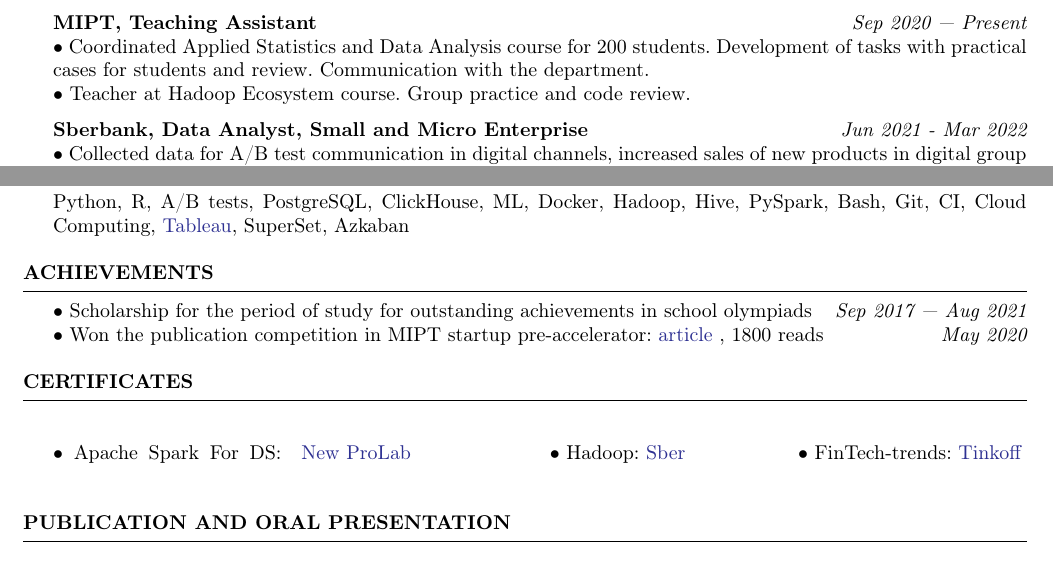
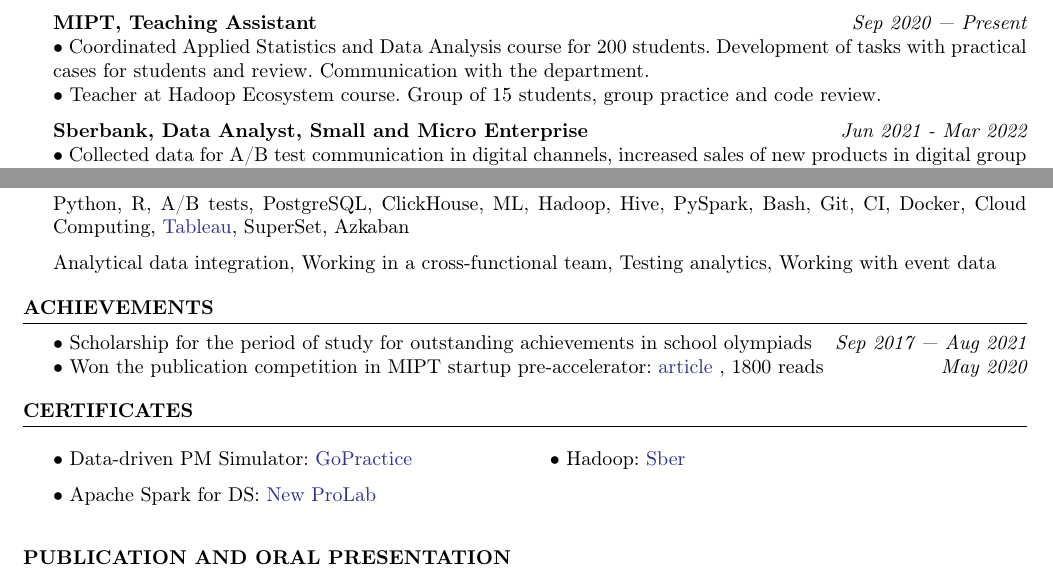
Before and after one commit to YHx07/CV, a LaTeX CV (main.tex): two parts of the page, joined at a grey line, cut so that both start at the same text. Compiled offline with pdfLaTeX.

Commit message:
new cert and tech skills

```diff
--- a/main.tex
+++ b/main.tex
@@ -57,7 +57,7 @@
 
     { \bf MIPT, Teaching Assistant} \hfill {\em Sep 2020 — Present}\\
     { $\bullet$ Coordinated Applied Statistics and Data Analysis course for 200 students. Development of tasks with practical cases for students and review. Communication with the department. } \\
-    { $\bullet$ Teacher at Hadoop Ecosystem course. Group practice and code review. }
+    { $\bullet$ Teacher at Hadoop Ecosystem course. Group of 15 students, group practice and code review. }
 
     { \bf Sberbank, Data Analyst, Small and Micro Enterprise} \hfill {\em Jun 2021 - Mar 2022}\\
     { $\bullet$ Collected data for A/B test communication in digital channels, increased sales of new products in digital group by 6\% }\\
@@ -80,7 +80,9 @@
 
 \begin{rSection}{ Technical skills }
 
-    Python, R, A/B tests, PostgreSQL, ClickHouse, ML, Docker, Hadoop, Hive, PySpark, Bash, Git, CI, Cloud Computing, \href{https://public.tableau.com/profile/dmitriy5983#!/}{Tableau}, SuperSet, Azkaban
+    Python, R, A/B tests, PostgreSQL, ClickHouse, ML, Hadoop, Hive, PySpark, Bash, Git, CI, Docker, Cloud Computing, \href{https://public.tableau.com/profile/dmitriy5983#!/}{Tableau}, SuperSet, Azkaban
+
+    Analytical data integration, Working in a cross-functional team, Testing analytics, Working with event data
 
 \end{rSection}
 
@@ -94,14 +96,13 @@
 
 \begin{rSection}{ Certificates }
 
-    \noindent
-    \begin{multicols}{4}[]
+    \begin{multicols}{2}[]
 
-    $\bullet$ Apache Spark For DS: \href{https://drive.google.com/file/d/1evNnhppurXyzoJdDQp115oRHAtRayW5c/view?usp=sharing}{New ProLab}
+    $\bullet$ Data-driven PM Simulator: \href{https://gopractice.ru/course/pm/certificate/juqpip7o}{GoPractice}
 
-    $\bullet$ Hadoop: \href{https://drive.google.com/file/d/1oKQetSzr_RCyxpTdWmbY30uNEQGlxMRn/view?usp=sharing}{Sber}
+    $\bullet$ Apache Spark for DS: \href{https://cloud.mail.ru/public/SQAS/RrvheyFmY}{New ProLab}
 
-    $\bullet$ FinTech-trends: \href{https://drive.google.com/file/d/1kws8qPbbTlbQyyTZY5I2eY6o37Grdccv/view?usp=sharing}{Tinkoff}
+    $\bullet$ Hadoop: \href{https://cloud.mail.ru/public/CH8T/6mMgjbRMZ}{Sber}
 
     \end{multicols}
 
```
